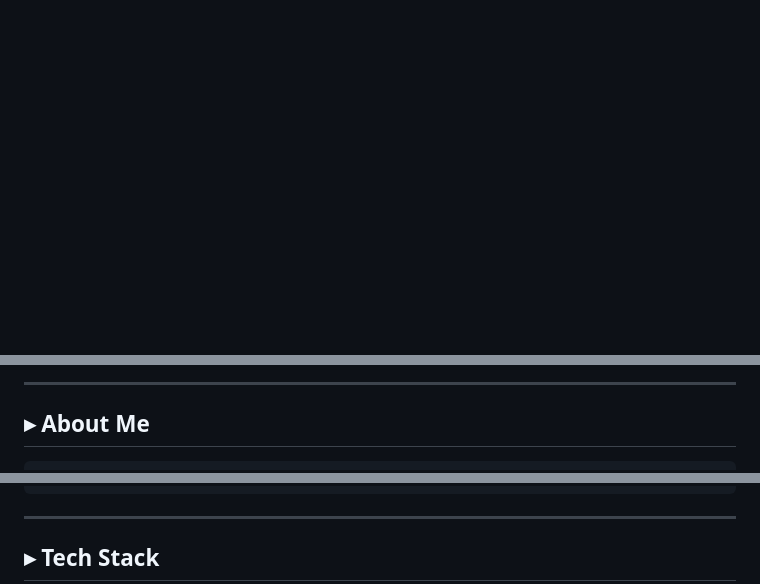
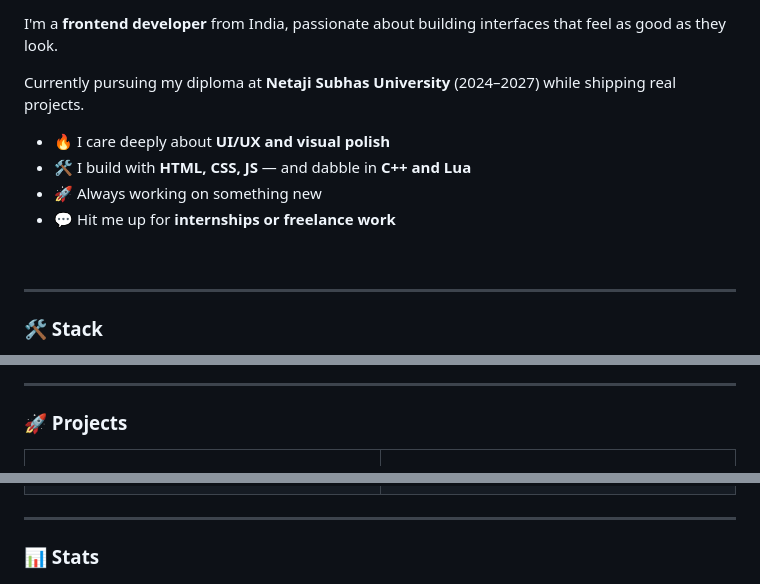
Before and after one commit to Shaarim24/Shaarim24, a Markdown page: README.md, 3 parts joined by grey strips. GitHub-like rendering; blank space fills up the shorter version.

```diff
--- a/README.md
+++ b/README.md
@@ -14,0 +19,15 @@
+I'm a **frontend developer** from India, passionate about building interfaces that feel as good as they look.
+
+Currently pursuing my diploma at **Netaji Subhas University** (2024–2027) while shipping real projects.
+
+- 🔥 I care deeply about **UI/UX and visual polish**
+- 🛠️ I build with **HTML, CSS, JS** — and dabble in **C++ and Lua**
+- 🚀 Always working on something new
+- 💬 Hit me up for **internships or freelance work**
+
+<br clear="right"/>
+
+---
+
+### 🛠️ Stack
+
@@ -16,5 +37,5 @@
 
 ---
 
-## ▸ About Me
+### 🚀 Projects
 
@@ -31,5 +99,5 @@ const shaarim = {
 
 ---
 
-## ▸ Tech Stack
+### 📊 Stats
 
```
Also changed, not shown: other parts of README.md (+82 -71 lines).
